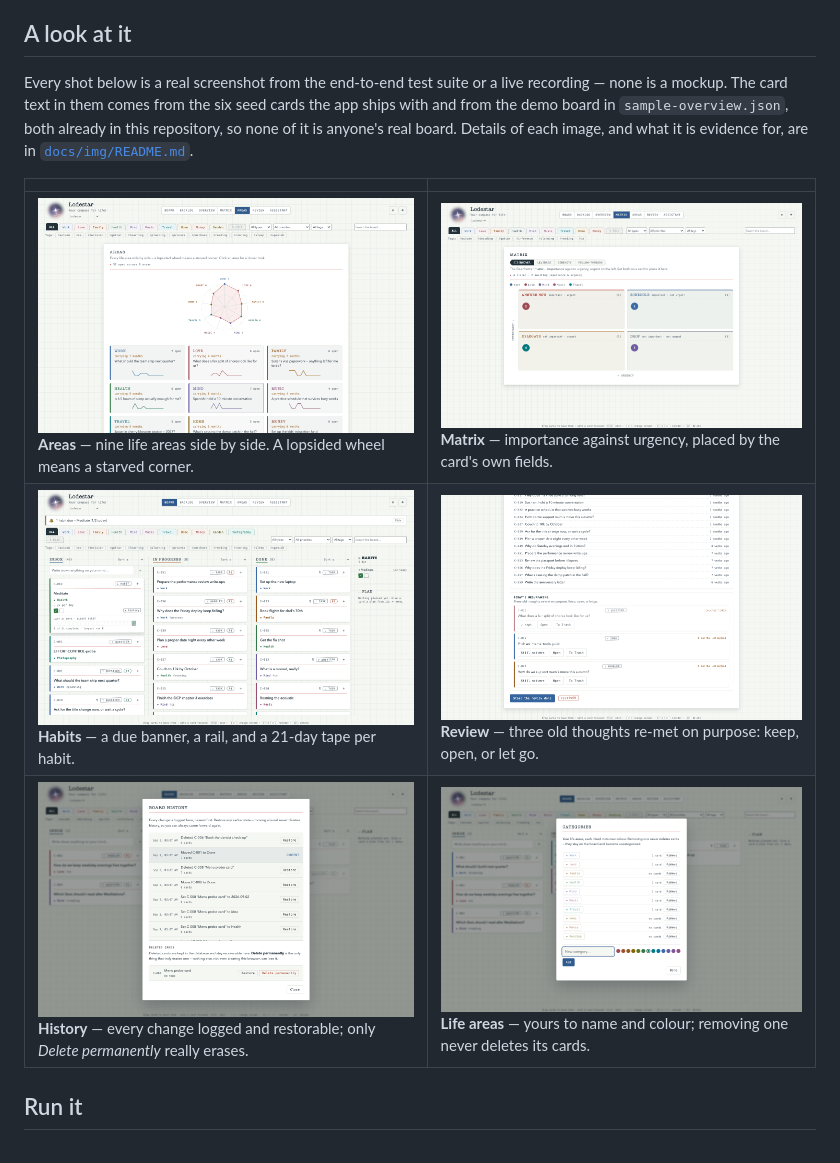
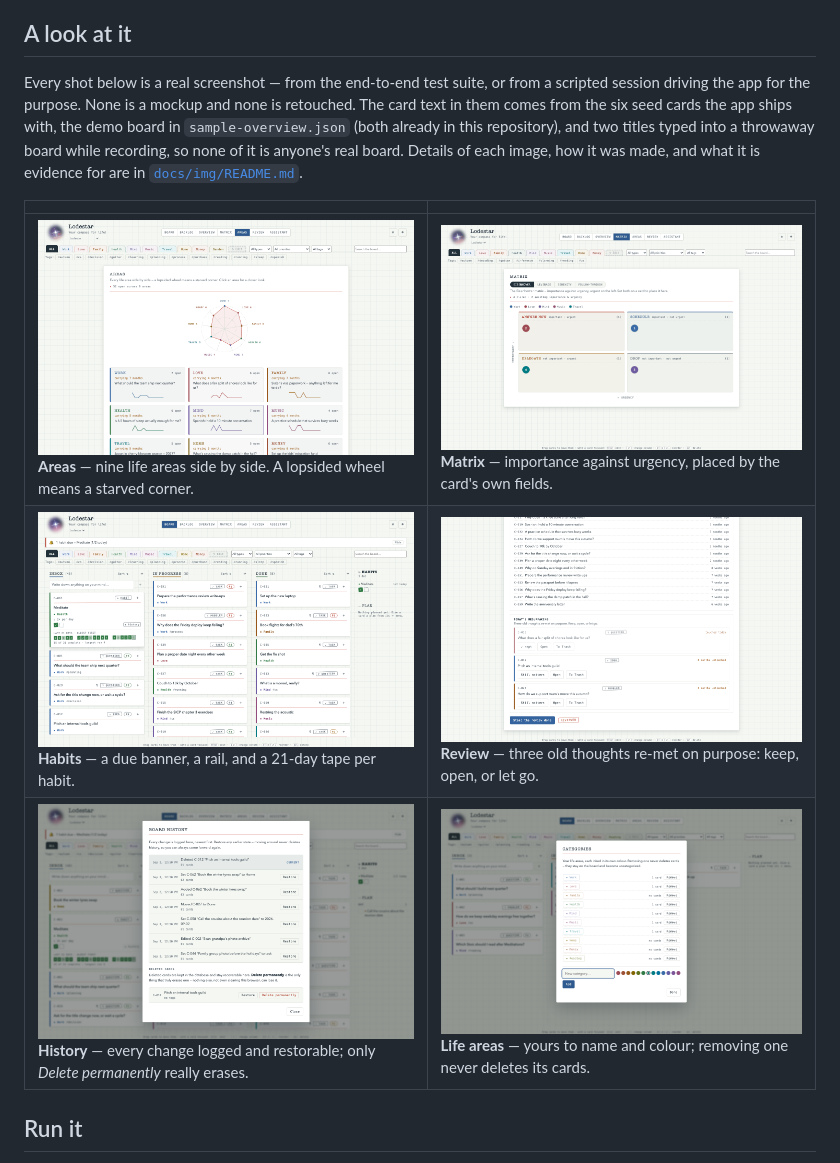
Before and after one commit to S-Moha-M-Kashani/lodestar, a Markdown page: README.md, the part around the change. GitHub-like rendering; pictures changed too: docs/img/board-habits.png, docs/img/history.png.

```diff
--- a/README.md
+++ b/README.md
@@ -37,17 +37,18 @@ tabs.](docs/img/hero.png)
 
 ## A look at it
 
-Every shot below is a real screenshot from the end-to-end test suite or a live
-recording — none is a mockup. The card text in them comes from the six seed
-cards the app ships with and from the demo board in `sample-overview.json`, both
-already in this repository, so none of it is anyone's real board. Details of
-each image, and what it is evidence for, are in
-[`docs/img/README.md`](docs/img/README.md).
+Every shot below is a real screenshot — from the end-to-end test suite, or from
+a scripted session driving the app for the purpose. None is a mockup and none is
+retouched. The card text in them comes from the six seed cards the app ships
+with, the demo board in `sample-overview.json` (both already in this
+repository), and two titles typed into a throwaway board while recording, so
+none of it is anyone's real board. Details of each image, how it was made, and
+what it is evidence for are in [`docs/img/README.md`](docs/img/README.md).
 
 | | |
 | --- | --- |
 | ![The Areas view: a nine-spoke radar wheel labelled Work, Love, Family, Health, Mind, Music, Travel, Home, Money, with per-area tiles below showing open counts, how long each has been carried, and a sparkline.](docs/img/areas.png) **Areas** — nine life areas side by side. A lopsided wheel means a starved corner. | ![The Matrix view: four Eisenhower quadrants — Answer now, Schedule, Delegate, Drop — each holding a category-coloured dot, with a per-area colour legend above.](docs/img/matrix.png) **Matrix** — importance against urgency, placed by the card's own fields. |
-| ![The same board grown to 62 cards across nine life areas, with a "1 habit due" banner at the top, a Habits rail on the right, and an open habit card showing a 21-day completion tape.](docs/img/board-habits.png) **Habits** — a due banner, a rail, and a 21-day tape per habit. | ![The Review view scrolled to Today's Resurfacing: three long-untouched cards, each offering "Still matters", "Open" and "To Trash", above a "Stamp the review done" button.](docs/img/review.png) **Review** — three old thoughts re-met on purpose: keep, open, or let go. |
+| ![The same board grown to 61 cards across nine life areas, with a "1 habit due — Meditate (1/2 today)" banner at the top, a Habits rail on the right, and a habit card showing its punch strip and a 21-day completion tape reading "15 of 21 complete".](docs/img/board-habits.png) **Habits** — a due banner, a rail, and a 21-day tape per habit. | ![The Review view scrolled to Today's Resurfacing: three long-untouched cards, each offering "Still matters", "Open" and "To Trash", above a "Stamp the review done" button.](docs/img/review.png) **Review** — three old thoughts re-met on purpose: keep, open, or let go. |
 | ![The Board History dialog listing timestamped changes newest first with a Restore button on each, one row marked CURRENT, and a Deleted cards section explaining that "Delete permanently" is the only thing that truly erases a card.](docs/img/history.png) **History** — every change logged and restorable; only *Delete permanently* really erases. | ![The Categories dialog listing ten life areas, each in its own colour with its card count and a Remove button, plus a new-category field and a row of colour swatches.](docs/img/categories.png) **Life areas** — yours to name and colour; removing one never deletes its cards. |
 
 ## Run it
```
Also changed, not shown: docs/img/README.md (+99 -41 lines).
